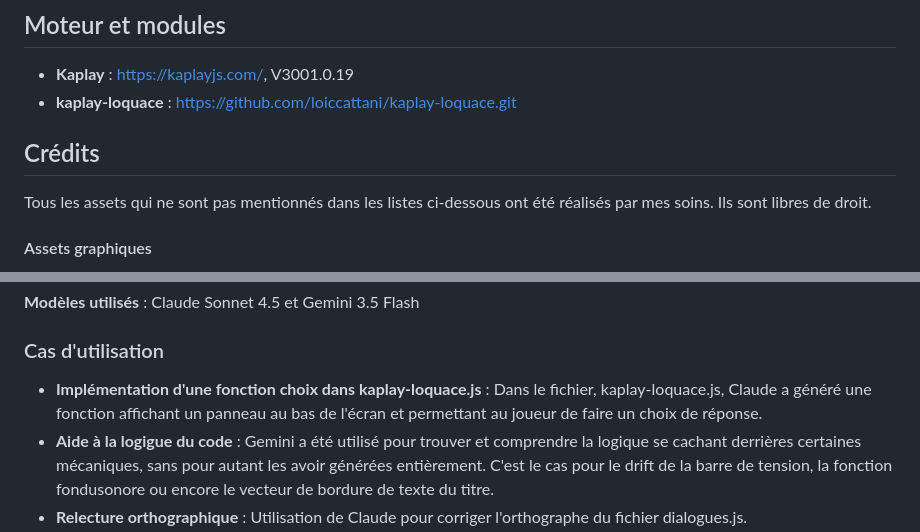
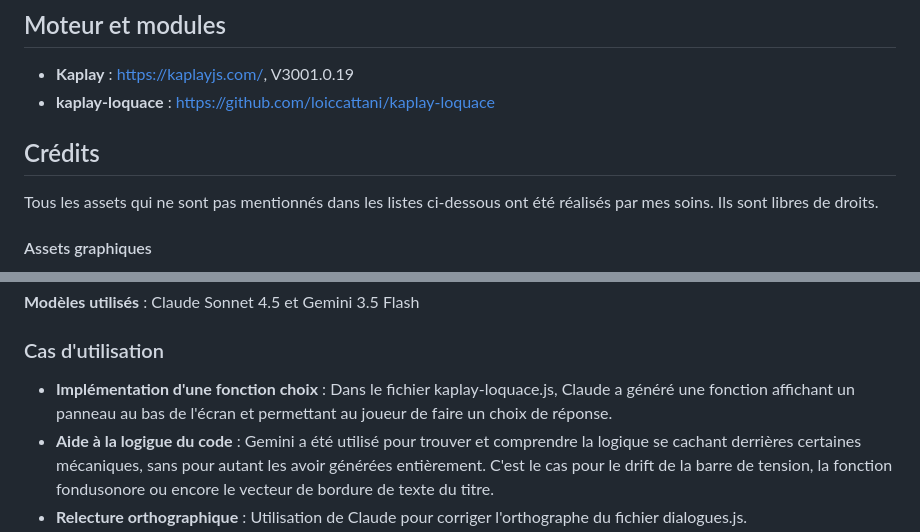
Before and after one commit to Gcapo55/Klint, a Markdown page: README.md, 2 parts joined by grey strips. GitHub-like rendering.

Commit message:
Fix typos and formatting in README.md
Corrected minor typos and formatting issues in the README.

```diff
--- a/README.md
+++ b/README.md
@@ -64,11 +64,11 @@ Il est fortement recommendé de jouer en plein écran avec le son !
 ## Moteur et modules
 
 - **Kaplay** : https://kaplayjs.com/, V3001.0.19
-- **kaplay-loquace** : https://github.com/loiccattani/kaplay-loquace.git
+- **kaplay-loquace** : https://github.com/loiccattani/kaplay-loquace
 
 ## Crédits
 
-Tous les assets qui ne sont pas mentionnés dans les listes ci-dessous ont été réalisés par mes soins. Ils sont libres de droit.
+Tous les assets qui ne sont pas mentionnés dans les listes ci-dessous ont été réalisés par mes soins. Ils sont libres de droits.
 
 #### Assets graphiques
 - **Tuile sable** : https://opengameart.org/content/sand-desert-dune-tile
@@ -103,7 +105,7 @@ Tous les assets qui ne sont pas mentionnés dans les listes ci-dessous ont été
 **Modèles utilisés** : Claude Sonnet 4.5 et Gemini 3.5 Flash
 
 ### Cas d'utilisation
-- **Implémentation d'une fonction choix dans kaplay-loquace.js** : Dans le fichier, kaplay-loquace.js, Claude a généré une fonction affichant un panneau au bas de l'écran et permettant au joueur de faire un choix de réponse.
+- **Implémentation d'une fonction choix** : Dans le fichier kaplay-loquace.js, Claude a généré une fonction affichant un panneau au bas de l'écran et permettant au joueur de faire un choix de réponse.
 - **Aide à la logigue du code** : Gemini a été utilisé pour trouver et comprendre la logique se cachant derrières certaines mécaniques, sans pour autant les avoir générées entièrement. C'est le cas pour le drift de la barre de tension, la fonction fondusonore ou encore le vecteur de bordure de texte du titre.
 - **Relecture orthographique** : Utilisation de Claude pour corriger l'orthographe du fichier dialogues.js.
 
```
Also changed, not shown: other parts of README.md (+2 -0 lines).
